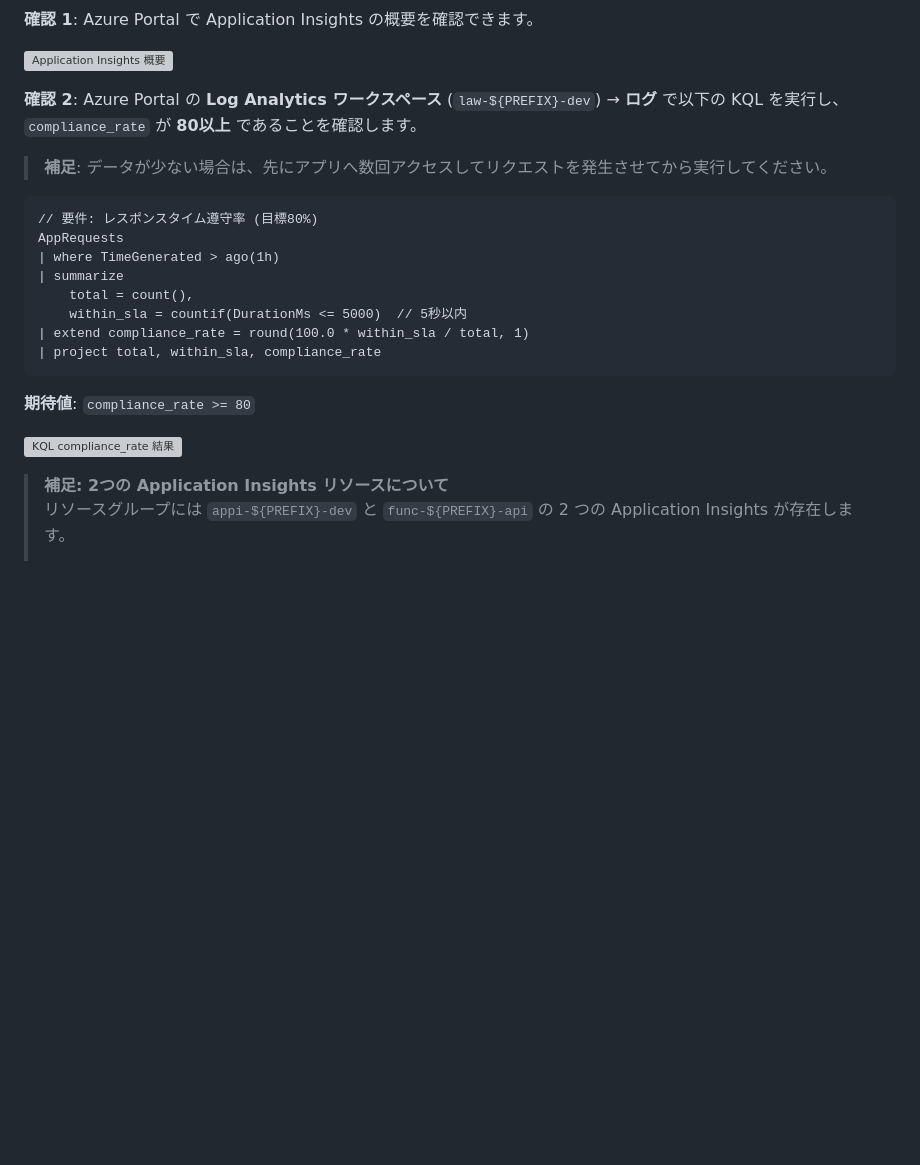
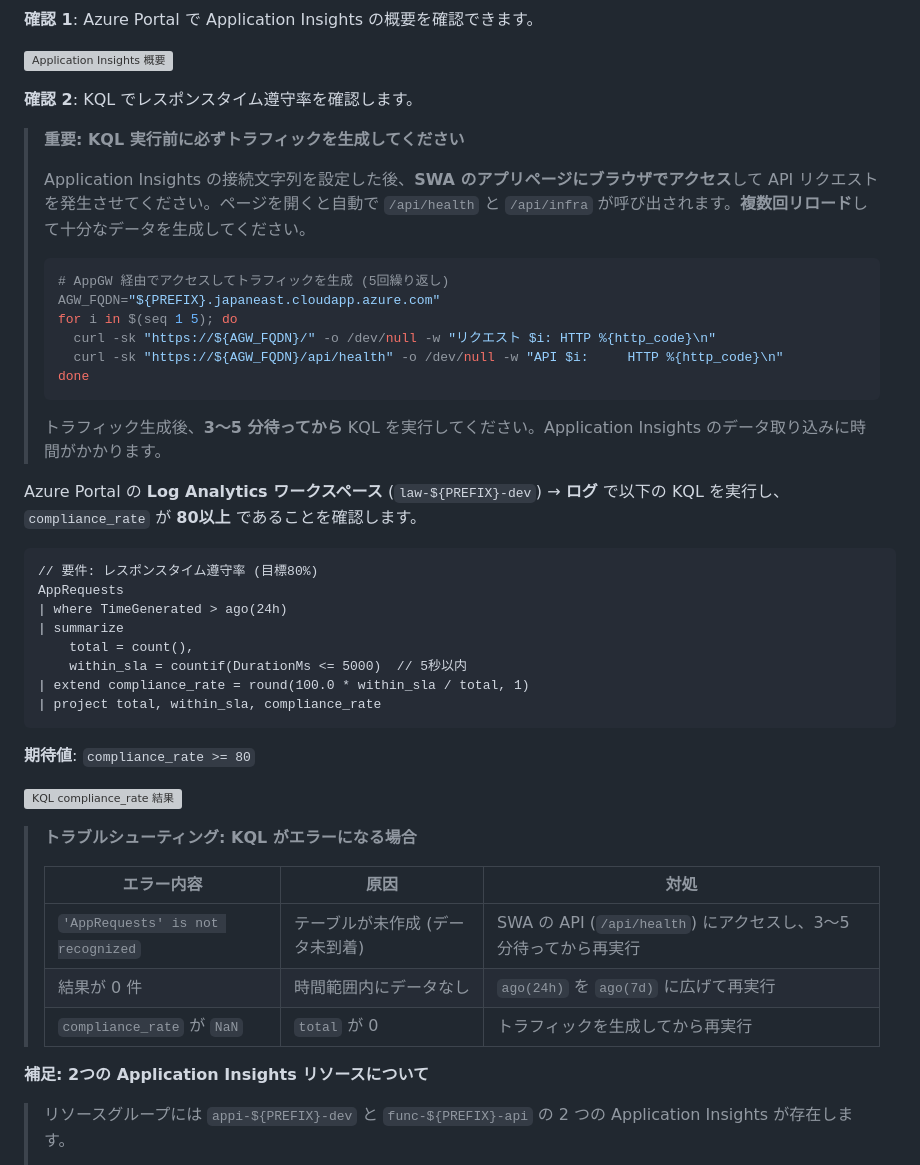
Before and after one commit to ylearning86/Azure-Handson-002, a Markdown page: labs/lab04-monitoring.md, the part around one of its changes. Rendered like a GitHub page; blank space fills up the shorter version; grey boxes are pictures that could not be loaded.

````diff
--- a/labs/lab04-monitoring.md
+++ b/labs/lab04-monitoring.md
@@ -58,14 +58,29 @@ echo "Application Insights の接続文字列を SWA に設定しました"
 
 ![Application Insights 概要](../docs/screenshots/lab04/01-appinsights-overview.png)
 
-**確認 2**: Azure Portal の **Log Analytics ワークスペース** (`law-${PREFIX}-dev`) → **ログ** で以下の KQL を実行し、`compliance_rate` が **80以上** であることを確認します。
+**確認 2**: KQL でレスポンスタイム遵守率を確認します。
 
-> **補足**: データが少ない場合は、先にアプリへ数回アクセスしてリクエストを発生させてから実行してください。
+> **重要: KQL 実行前に必ずトラフィックを生成してください**
+>
+> Application Insights の接続文字列を設定した後、**SWA のアプリページにブラウザでアクセス**して API リクエストを発生させてください。ページを開くと自動で `/api/health` と `/api/infra` が呼び出されます。**複数回リロード**して十分なデータを生成してください。
+>
+> ```bash
+> # AppGW 経由でアクセスしてトラフィックを生成 (5回繰り返し)
+> AGW_FQDN="${PREFIX}.japaneast.cloudapp.azure.com"
+> for i in $(seq 1 5); do
+>   curl -sk "https://${AGW_FQDN}/" -o /dev/null -w "リクエスト $i: HTTP %{http_code}\n"
+>   curl -sk "https://${AGW_FQDN}/api/health" -o /dev/null -w "API $i:     HTTP %{http_code}\n"
+> done
+> ```
+>
+> トラフィック生成後、**3〜5 分待ってから** KQL を実行してください。Application Insights のデータ取り込みに時間がかかります。
+
+Azure Portal の **Log Analytics ワークスペース** (`law-${PREFIX}-dev`) → **ログ** で以下の KQL を実行し、`compliance_rate` が **80以上** であることを確認します。
 
 ```kql
 // 要件: レスポンスタイム遵守率 (目標80%)
 AppRequests
-| where TimeGenerated > ago(1h)
+| where TimeGenerated > ago(24h)
 | summarize
     total = count(),
     within_sla = countif(DurationMs <= 5000)  // 5秒以内
@@ -77,7 +92,15 @@ AppRequests
 
 ![KQL compliance_rate 結果](../docs/screenshots/lab04/01b-appinsights-compliance.png)
 
-> **補足: 2つの Application Insights リソースについて**
+> **トラブルシューティング: KQL がエラーになる場合**
+>
+> | エラー内容 | 原因 | 対処 |
+> |-----------|------|------|
+> | `'AppRequests' is not recognized` | テーブルが未作成 (データ未到着) | SWA の API (`/api/health`) にアクセスし、3〜5 分待ってから再実行 |
+> | 結果が 0 件 | 時間範囲内にデータなし | `ago(24h)` を `ago(7d)` に広げて再実行 |
+> | `compliance_rate` が `NaN` | `total` が 0 | トラフィックを生成してから再実行 |
+
+**補足: 2つの Application Insights リソースについて**
 > リソースグループには `appi-${PREFIX}-dev` と `func-${PREFIX}-api` の 2 つの Application Insights が存在します。
 >
 > - **`appi-${PREFIX}-dev`**: Lab 01 の Bicep (IaC) で明示的に作成したもの。SWA の Managed Functions に接続文字列を設定し、アプリ全体の監視に使用します。
````
Also changed, not shown: other parts of labs/lab04-monitoring.md (+47 -7 lines), labs/lab03-security.md (+62 -0 lines).
